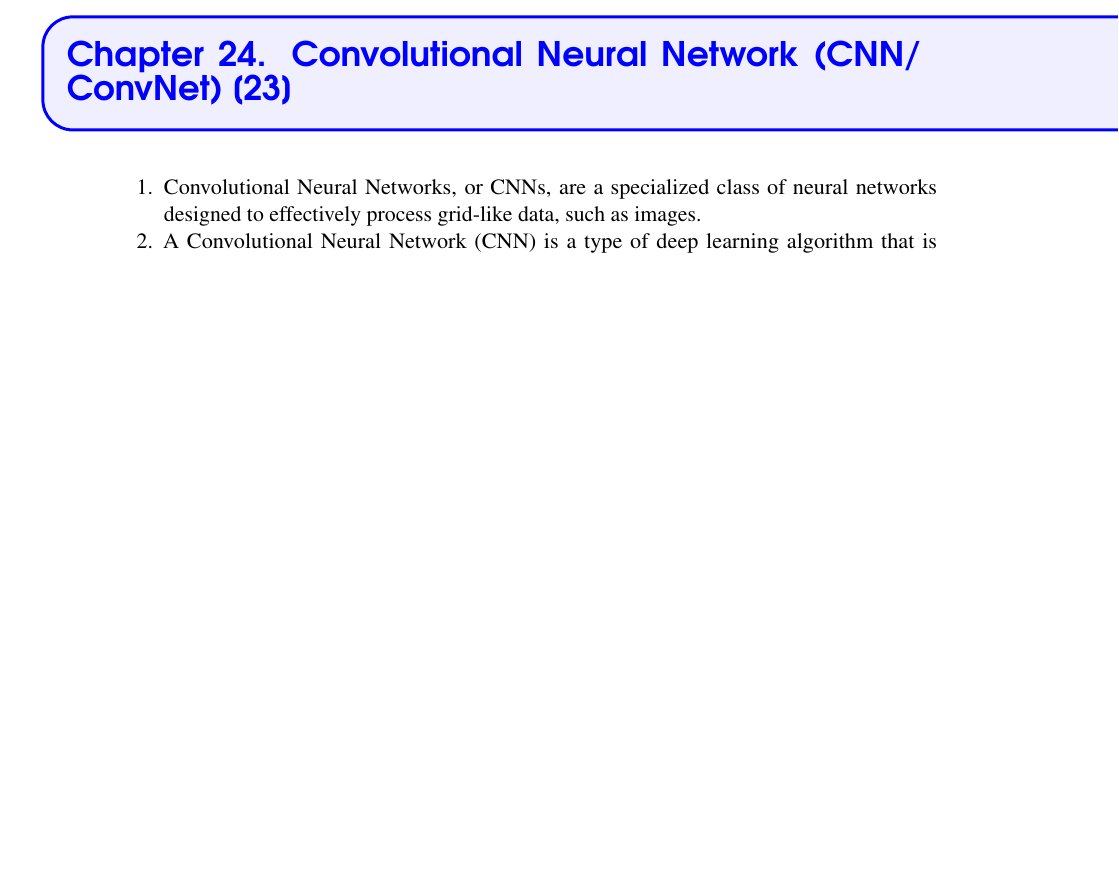
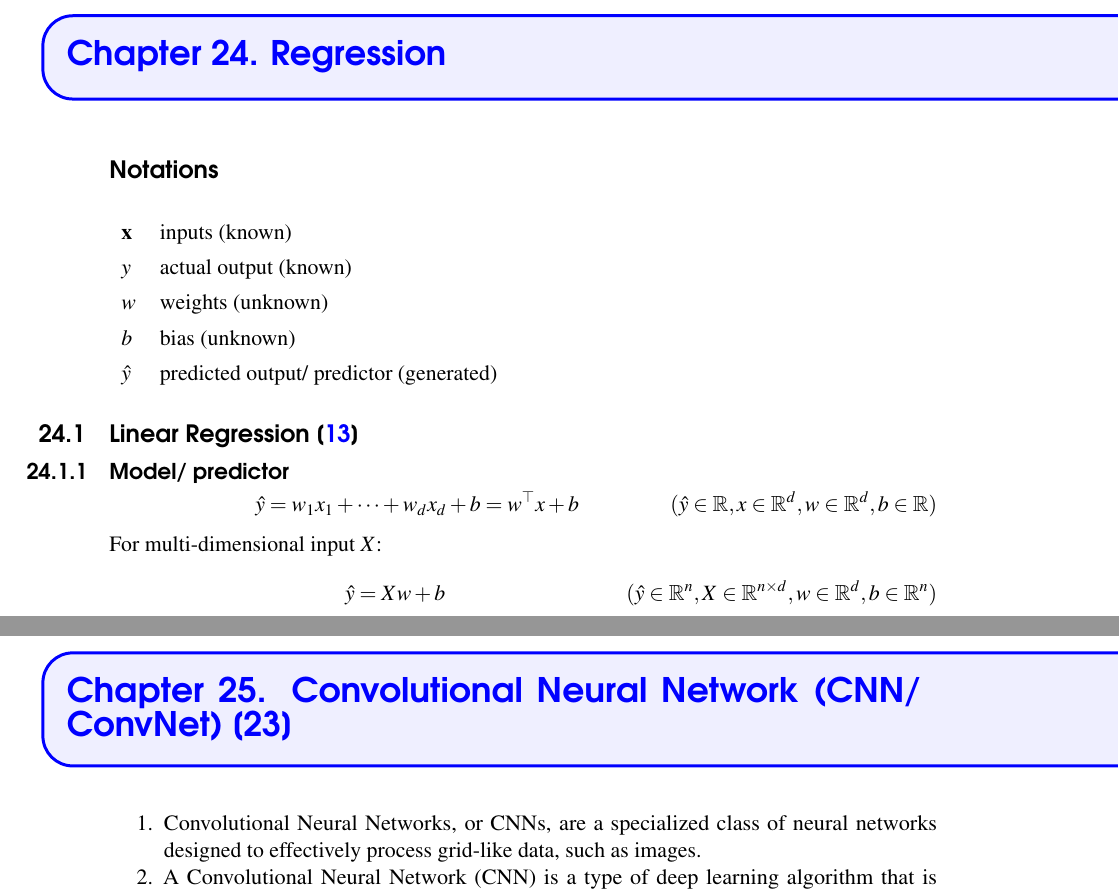
Before and after one commit to rrkas/AIML-Notes---A2Z-v2.0.0, a LaTeX thesis (main.tex, which reads chapters/deep_neural_networks/regression.tex): part of page 155 of 256 before the commit and two parts of pages 155 and 157 of 258 after it, the two joined at a grey line, cut so that both start at the same text, the shorter picture padded with empty space. Compiled offline with pdfLaTeX.

Commit message:
sem-2::dnn:126/1197:wip

```diff
--- /dev/null
+++ b/chapters/deep_neural_networks/regression.tex
@@ -0,0 +1,50 @@
+\chapter{Regression}
+
+\section*{Notations}
+
+\begin{table}[H]
+    \begin{tabular}{l l}
+        $\mathbf{x}$ & inputs (known) \\
+
+        $y$ & actual output (known) \\
+
+        $w$ & weights (unknown) \\
+
+        $b$ & bias (unknown) \\
+
+        $\hat{y}$ & predicted output/ predictor (generated) \\
+
+
+    \end{tabular}
+\end{table}
+
+\section{Linear Regression \cite{dnn-1}} \label{Linear Regression}
+
+\subsection{Model/ predictor}
+\[
+    \hfill
+    \hat{y} = w_1x_1 + \cdots + w_dx_d + b
+    = w^\top x + b
+    \hfill
+    (
+        \hat{y} \in \mathbb{R},
+        x \in \mathbb{R}^d ,
+        w \in \mathbb{R}^d,
+        b \in \mathbb{R}
+    )
+\]
+
+
+\noindent
+For multi-dimensional input $X$:
+\[
+    \hfill
+    \hat{y} = Xw + b
+    \hfill
+    (
+        \hat{y} \in \mathbb{R}^n,
+        X \in \mathbb{R}^{n\times d},
+        w \in \mathbb{R}^d,
+        b \in \mathbb{R}^n
+    )
+\]
--- a/main.tex
+++ b/main.tex
@@ -119,10 +119,13 @@
     \include{chapters/ai_ml/ml}
 
     \include{chapters/evaluation-metrics}
+
     \include{chapters/deep_neural_networks/artificial_neural_network}
     \include{chapters/deep_neural_networks/activation_functions}
     \include{chapters/layers}
     \include{chapters/optimizers}
+    \include{chapters/deep_neural_networks/regression}
+
 
     \include{chapters/convolution-neural-network/intro}
     \include{chapters/convolution-neural-network/popular-cnn-models}
```
Also changed, not shown: bibliography.bib (+8 -8 lines).
